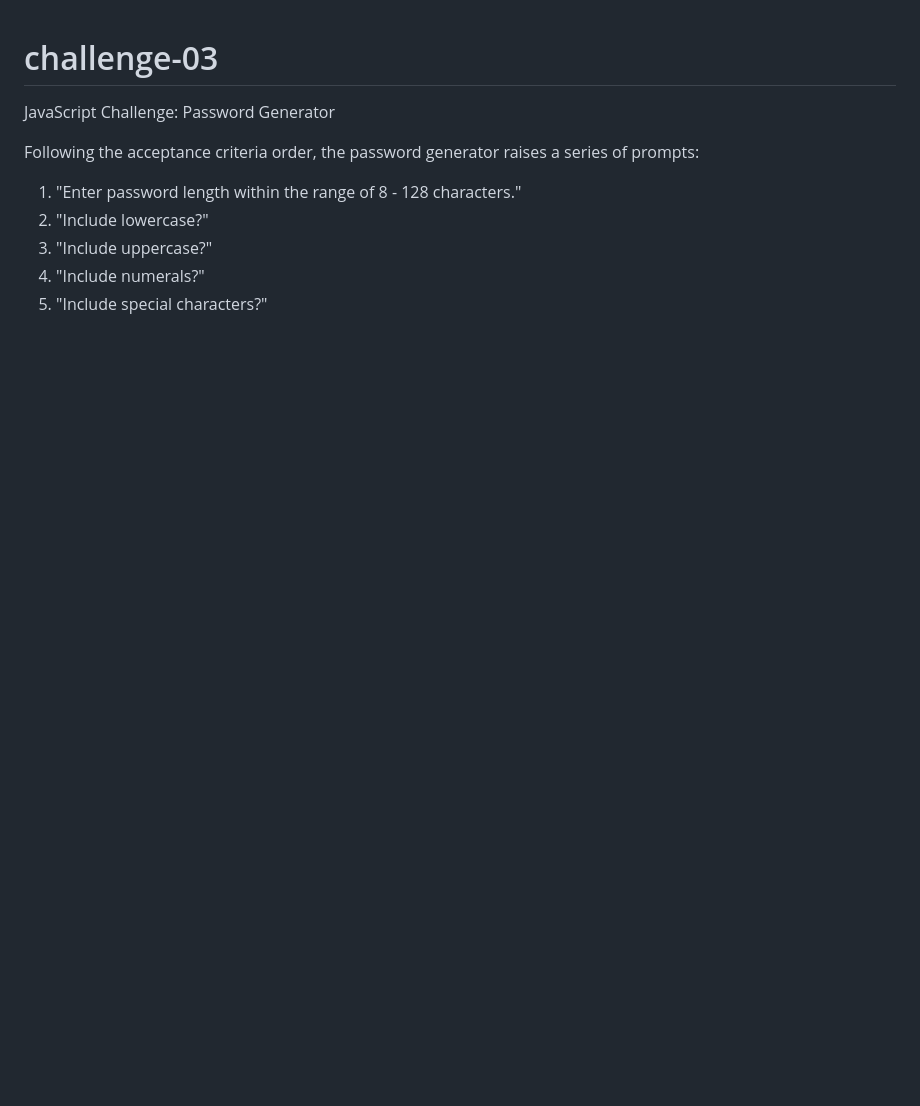
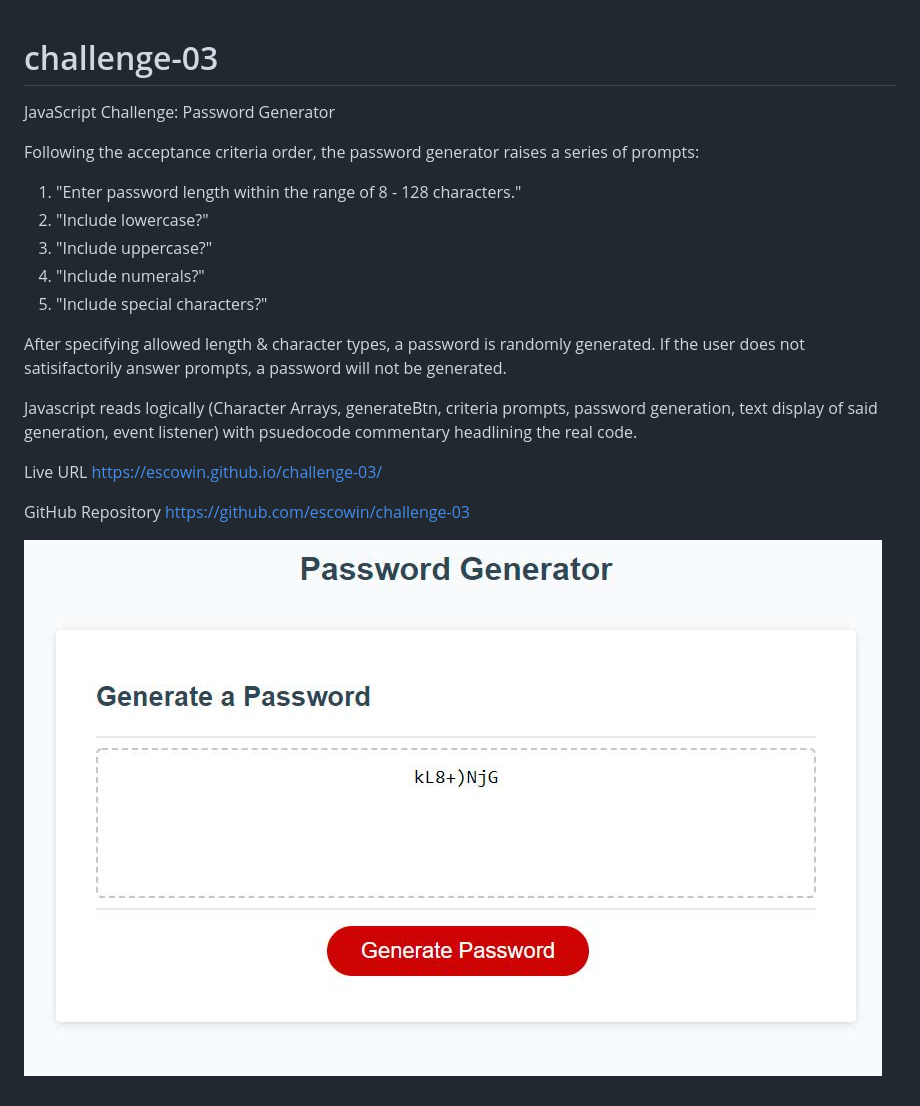
Before and after one commit to escowin/challenge-03, a Markdown page: README.md, the part around the change. Drawn GitHub-style; pictures changed too: assets/images/screenshot.jpg (added); blank space fills up the shorter version.

Commit message:
added /images. screenshot in readme

```diff
--- a/README.md
+++ b/README.md
@@ -8,6 +8,17 @@ Following the acceptance criteria order, the password generator raises a series
 4) "Include numerals?"
 5) "Include special characters?"
 
+After specifying allowed length & character types, a password is randomly generated. If the user does not satisifactorily answer prompts, a password will not be generated.
+
+Javascript reads logically (Character Arrays, generateBtn, criteria prompts, password generation, text display of said generation, event listener) with psuedocode commentary headlining the real code.
+
+Live URL
+https://escowin.github.io/challenge-03/
+
+GitHub Repository
+https://github.com/escowin/challenge-03
+
+![password generator screenshot](assets/images/screenshot.jpg)
 <!-- ACCEPTANCE CRITERIA:
     GIVEN I need a new, secure password
     WHEN I click the button to generate a password
```
